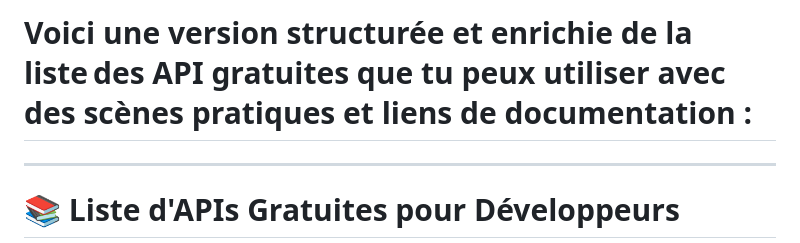
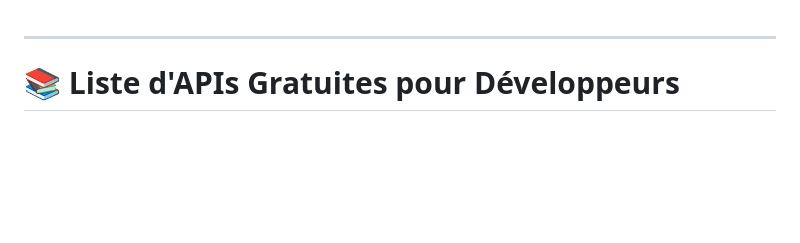
Before and after one commit to Lokonon52/-Liste-APIs-Gratuites, a Markdown page: READEME.md, the part around the change. Rendered like a GitHub page; blank space fills up the shorter version.

Commit message:
Ajuster le titre

```diff
--- a/READEME.md
+++ b/READEME.md
@@ -1,4 +1,3 @@
-# Voici une version structurée et enrichie de la liste des API gratuites que tu peux utiliser avec des scènes pratiques et liens de documentation :
 
 ---
 # 📚 Liste d'APIs Gratuites pour Développeurs
```
